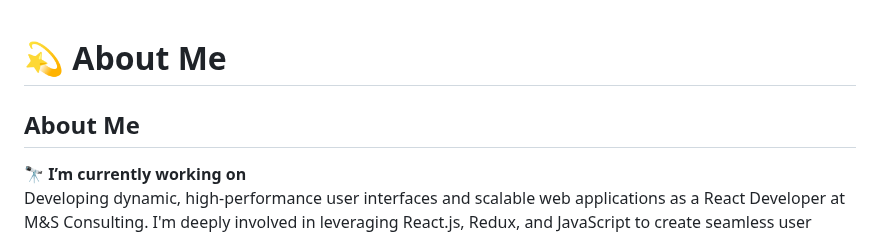
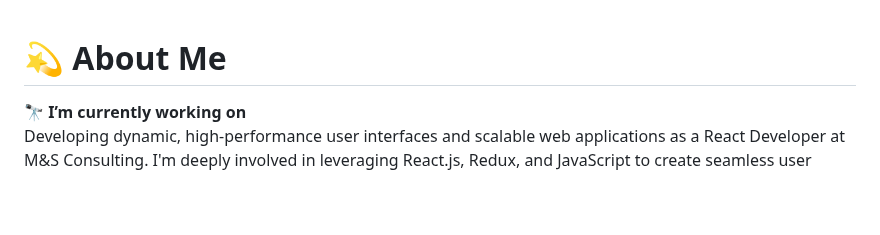
Before and after one commit to Md-Azharuddin02/Md-Azharuddin02, a Markdown page: README.md, the part around the change. Drawn GitHub-style; blank space fills up the shorter version.

```diff
--- a/README.md
+++ b/README.md
@@ -1,6 +1,4 @@
 # 💫 About Me
-
-## About Me
 
 🔭 **I’m currently working on**
 Developing dynamic, high-performance user interfaces and scalable web applications as a React Developer at M&S Consulting. I'm deeply involved in leveraging React.js, Redux, and JavaScript to create seamless user experiences.
```
